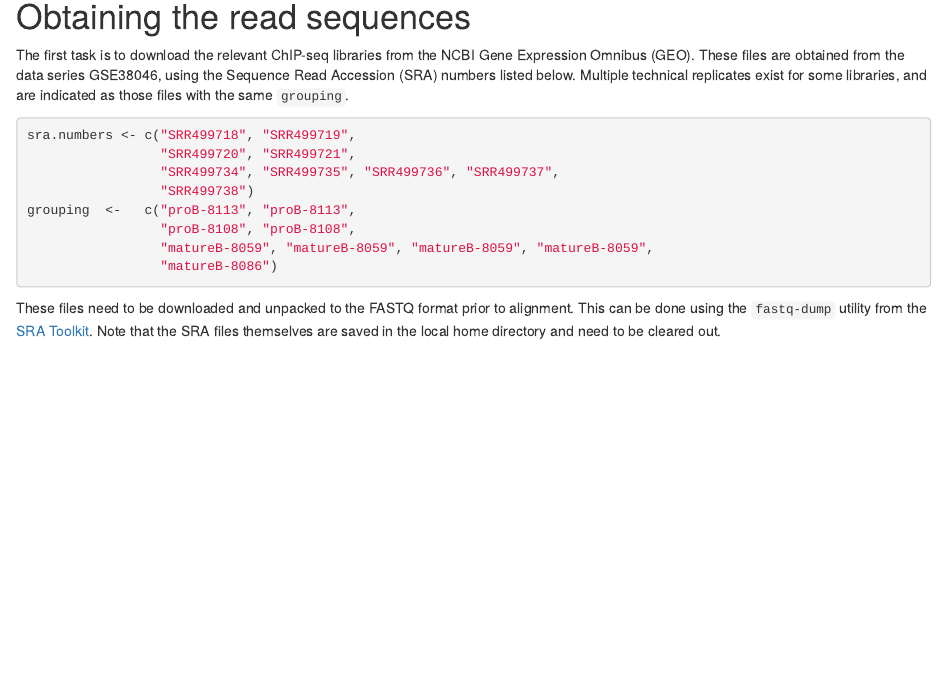
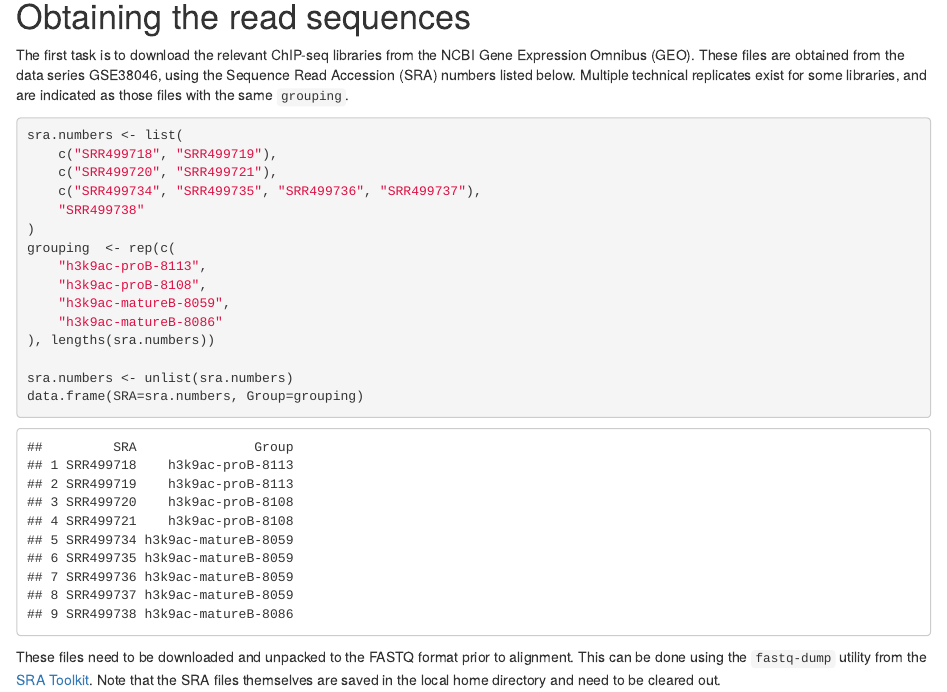
Before and after one commit to bioc/chipseqDBData, an R Markdown document (inst/scripts/make-data-h3k9ac.Rmd): the page in a window 1100 px wide, from 180 px down. Rendered offline with R 4.5, knitr and Pandoc, with nearby package versions; drawn as R Markdown's standard HTML page in place of the format the file asks for; some code elsewhere in the file could not run offline.

Commit message:
Cleaned up formatting of file listing.

````diff
--- a/inst/scripts/make-data-h3k9ac.Rmd
+++ b/inst/scripts/make-data-h3k9ac.Rmd
@@ -19,14 +19,21 @@ These files are obtained from the data series GSE38046, using the Sequence Read
 Multiple technical replicates exist for some libraries, and are indicated as those files with the same `grouping`.
 
 ```{r}
-sra.numbers <- c("SRR499718", "SRR499719",
-                 "SRR499720", "SRR499721",
-                 "SRR499734", "SRR499735", "SRR499736", "SRR499737",
-                 "SRR499738")
-grouping  <-   c("proB-8113", "proB-8113",
-                 "proB-8108", "proB-8108",
-                 "matureB-8059", "matureB-8059", "matureB-8059", "matureB-8059",
-                 "matureB-8086")
+sra.numbers <- list(
+    c("SRR499718", "SRR499719"),
+    c("SRR499720", "SRR499721"),
+    c("SRR499734", "SRR499735", "SRR499736", "SRR499737"),
+    "SRR499738"
+)
+grouping  <- rep(c(
+    "h3k9ac-proB-8113",
+    "h3k9ac-proB-8108",
+    "h3k9ac-matureB-8059",
+    "h3k9ac-matureB-8086"
+), lengths(sra.numbers))
+
+sra.numbers <- unlist(sra.numbers)
+data.frame(SRA=sra.numbers, Group=grouping)
 ```
 
 These files need to be downloaded and unpacked to the FASTQ format prior to alignment.
````
